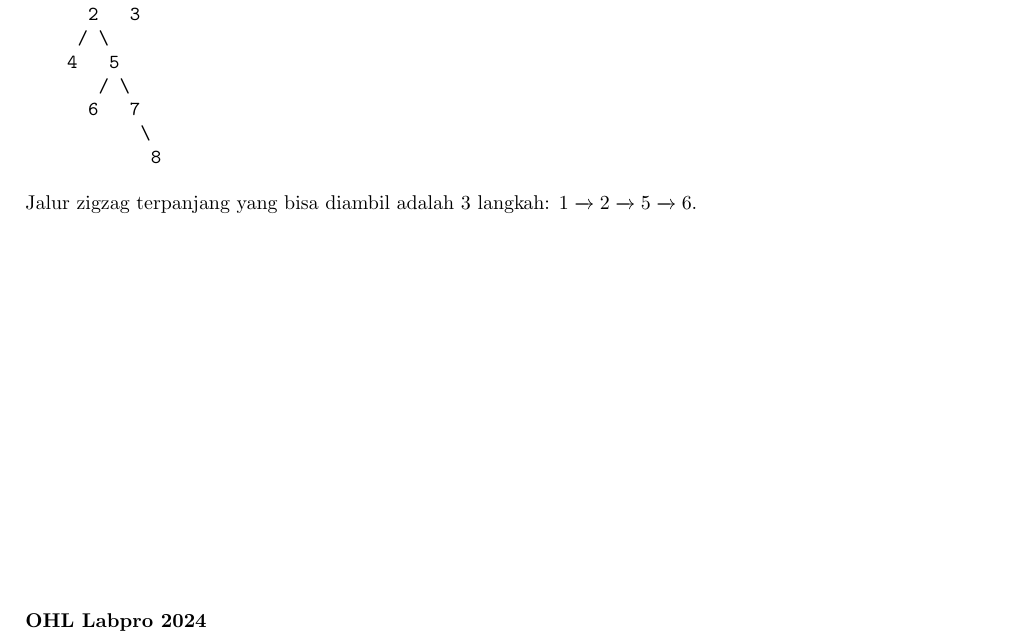
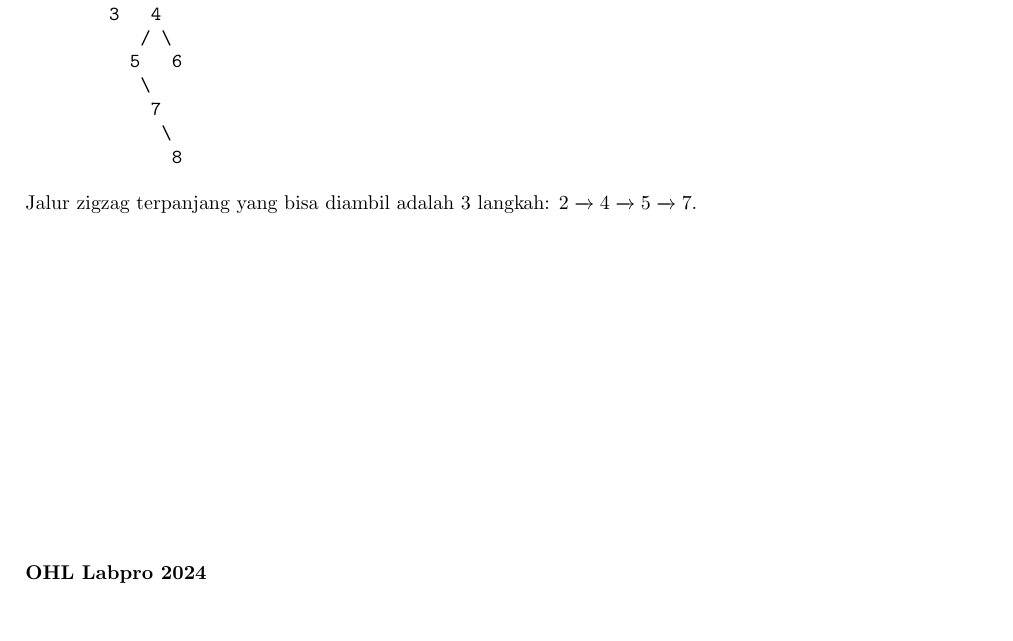
Before and after one commit to Altair1618/OHL-Labpro-2024-Seleksi-2, a LaTeX document (problems/Area-Permainan-Skateboard-Jeremy/statement.tex): part of the page, cut so that both start at the same text, the shorter picture padded with empty space. Compiled offline with pdfLaTeX.

Commit message:
fix: text

```diff
--- a/problems/Area-Permainan-Skateboard-Jeremy/statement.tex
+++ b/problems/Area-Permainan-Skateboard-Jeremy/statement.tex
@@ -89,17 +89,19 @@ Keluaran adalah sebuah bilangan bulat yang merupakan panjang jalur zigzag terpan
 Dalam contoh ini, pohon biner yang dibentuk adalah sebagai berikut:
 \begin{verbatim}
         1
-       / \
-      2   3
-     / \
-    4   5
-       / \
-      6   7
+         \
+          2
+         / \
+        3   4
+           / \
+          5   6
            \
-            8
+            7
+             \
+              8
 \end{verbatim}
 
 Jalur zigzag terpanjang yang bisa diambil adalah 3 langkah:
-$1 \xrightarrow{} 2 \xrightarrow{} 5 \xrightarrow{} 6.$
+$2 \xrightarrow{} 4 \xrightarrow{} 5 \xrightarrow{} 7.$
 
 \end{document}
```
Also changed, not shown: problems/Kontes-Kecantikan/statement.tex (+1 -1 lines), problems/Area-Permainan-Skateboard-Jeremy/statement.pdf, problems/Kontes-Kecantikan/statement.pdf, 1 other file.
